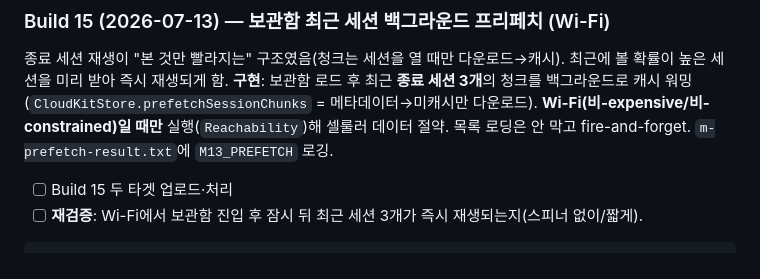
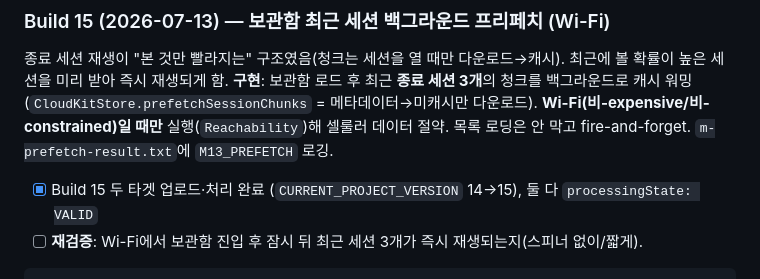
Before and after one commit to 0mininseoul/mac-cctv, a Markdown page: docs/app-store/submission-checklist.md, the part around the change. Rendered like a GitHub page.

Commit message:
chore: confirm build 15 both targets processingState VALID
Co-Authored-By: Claude Opus 4.8 <noreply@anthropic.com>

````diff
--- a/docs/app-store/submission-checklist.md
+++ b/docs/app-store/submission-checklist.md
@@ -365,7 +365,7 @@ xcrun altool --upload-app -f "build/export/ios/CCTV Companion.ipa" -t ios \
 
 종료 세션 재생이 "본 것만 빨라지는" 구조였음(청크는 세션을 열 때만 다운로드→캐시). 최근에 볼 확률이 높은 세션을 미리 받아 즉시 재생되게 함. **구현**: 보관함 로드 후 최근 **종료 세션 3개**의 청크를 백그라운드로 캐시 워밍(`CloudKitStore.prefetchSessionChunks` = 메타데이터→미캐시만 다운로드). **Wi-Fi(비-expensive/비-constrained)일 때만** 실행(`Reachability`)해 셀룰러 데이터 절약. 목록 로딩은 안 막고 fire-and-forget. `m-prefetch-result.txt`에 `M13_PREFETCH` 로깅.
 
-- [ ] Build 15 두 타겟 업로드·처리
+- [x] Build 15 두 타겟 업로드·처리 완료 (`CURRENT_PROJECT_VERSION` 14→15), 둘 다 `processingState: VALID`
 - [ ] **재검증**: Wi-Fi에서 보관함 진입 후 잠시 뒤 최근 세션 3개가 즉시 재생되는지(스피너 없이/짧게).
 
 ```
````
